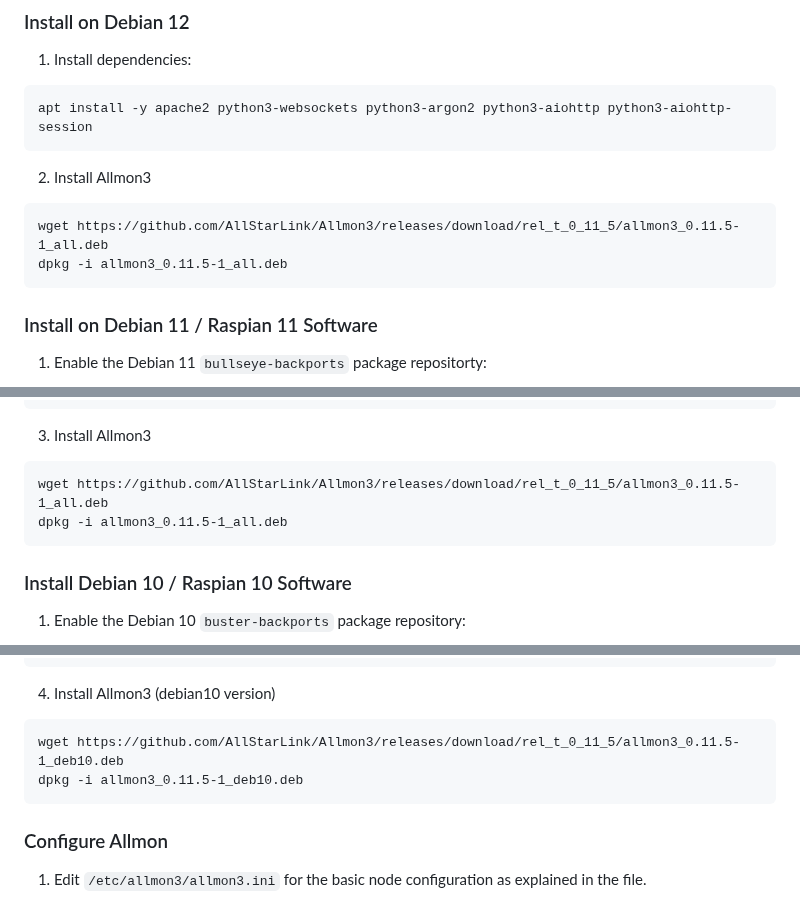
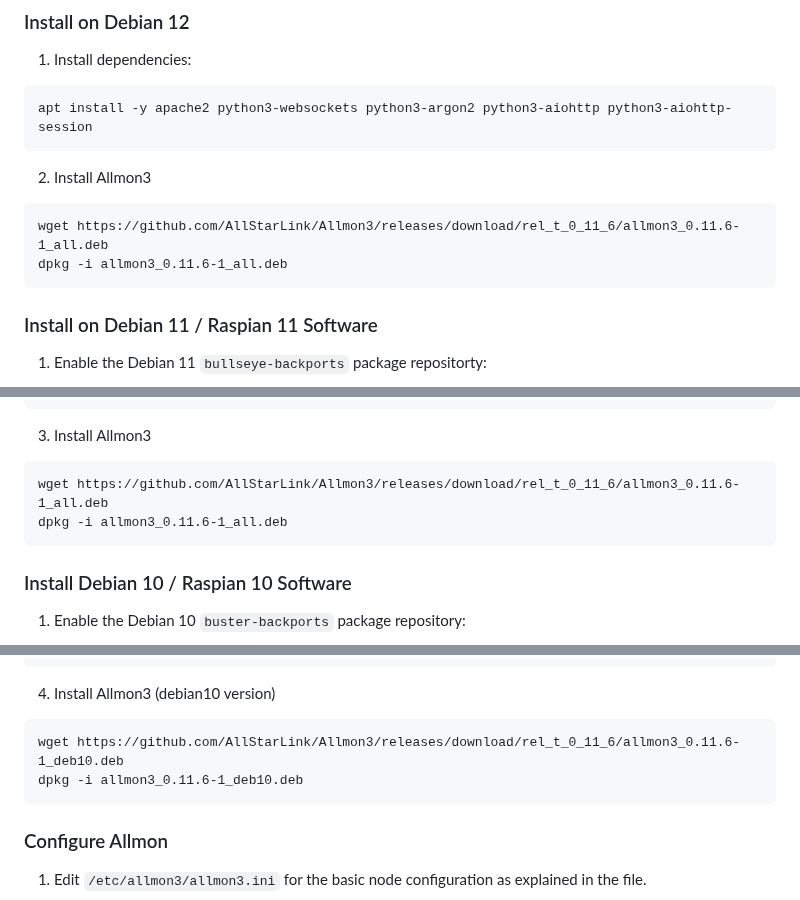
Before and after one commit to AllStarLink/Allmon3, a Markdown page: README.md, 3 parts joined by grey strips. GitHub-like rendering.

Commit message:
update for 0.11.6

````diff
--- a/README.md
+++ b/README.md
@@ -36,8 +36,8 @@ apt install -y apache2 python3-websockets python3-argon2 python3-aiohttp python3
 ```
 2. Install Allmon3
 ```
-wget https://github.com/AllStarLink/Allmon3/releases/download/rel_t_0_11_5/allmon3_0.11.5-1_all.deb
-dpkg -i allmon3_0.11.5-1_all.deb
+wget https://github.com/AllStarLink/Allmon3/releases/download/rel_t_0_11_6/allmon3_0.11.6-1_all.deb
+dpkg -i allmon3_0.11.6-1_all.deb
 ```
 
 ### Install on Debian 11 / Raspian 11 Software
@@ -61,8 +61,8 @@ apt install -y -t bullseye-backports python3-websockets python3-aiohttp python3-
 
 3. Install Allmon3
 ```
-wget https://github.com/AllStarLink/Allmon3/releases/download/rel_t_0_11_5/allmon3_0.11.5-1_all.deb
-dpkg -i allmon3_0.11.5-1_all.deb
+wget https://github.com/AllStarLink/Allmon3/releases/download/rel_t_0_11_6/allmon3_0.11.6-1_all.deb
+dpkg -i allmon3_0.11.6-1_all.deb
 ```
 
 ### Install Debian 10 / Raspian 10 Software
@@ -94,8 +94,8 @@ pip3 install websockets
 
 4. Install Allmon3 (debian10 version)
 ```
-wget https://github.com/AllStarLink/Allmon3/releases/download/rel_t_0_11_5/allmon3_0.11.5-1_deb10.deb
-dpkg -i allmon3_0.11.5-1_deb10.deb
+wget https://github.com/AllStarLink/Allmon3/releases/download/rel_t_0_11_6/allmon3_0.11.6-1_deb10.deb
+dpkg -i allmon3_0.11.6-1_deb10.deb
 ```
 
 ### Configure Allmon
````
